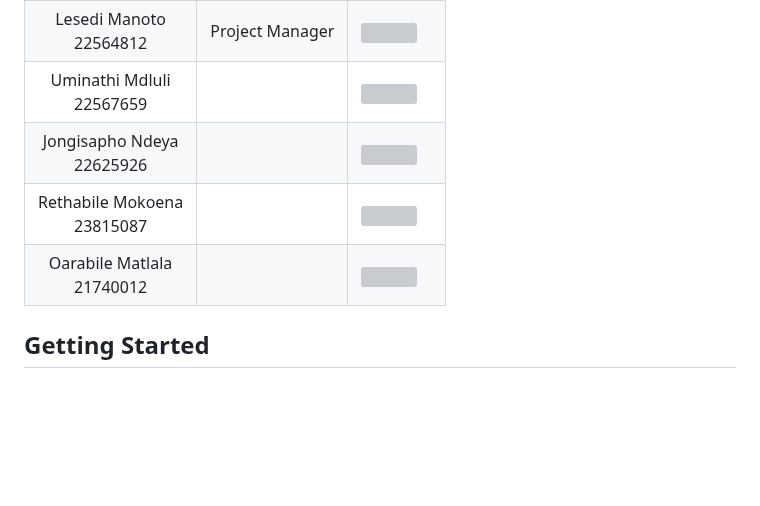
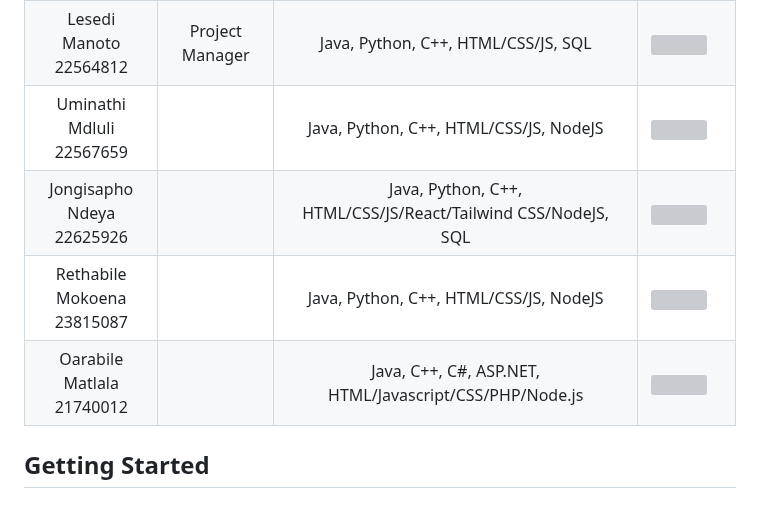
Before and after one commit to COS301-SE-2025/Future-Feed, a Markdown page: README.md, the part around one of its changes. Drawn GitHub-style; blank space fills up the shorter version; grey boxes are pictures that could not be loaded.

```diff
--- a/README.md
+++ b/README.md
@@ -29,6 +29,9 @@
 	  	</td>
 	  	<td align="center">
 			Project Manager
+	  	</td>
+	    	<td align="center">
+			Java, Python, C++, HTML/CSS/JS, SQL
 	  	</td>
 	  	<td>
 			<a href="https://www.linkedin.com/in/lesedimanoto">
@@ -45,6 +48,9 @@
 	  	</td>
 	  	<td align="center">
 	  	</td>
+	    	<td align="center">
+			Java, Python, C++, HTML/CSS/JS, NodeJS
+	  	</td>
 	  	<td>
 			<a href="https://za.linkedin.com/in/uminathi-mdluli-14b910340">
 				<img src="https://custom-icon-badges.demolab.com/badge/LinkedIn-0A66C2?logo=linkedin-white&logoColor=fff">
@@ -59,6 +65,9 @@
 			<br>
 	  	</td>
 	  	<td align="center">
+	  	</td>
+	    	<td align="center">
+			Java, Python, C++, HTML/CSS/JS/React/Tailwind CSS/NodeJS, SQL
 	  	</td>
 	  	<td>
 			<a href="http://www.linkedin.com/in/jongisapho-ndeya-101676253">
@@ -75,6 +84,9 @@
 	  	</td>
 	  	<td align="center">
 	  	</td>
+	    	<td align="center">
+			Java, Python, C++, HTML/CSS/JS, NodeJS
+	  	</td>
 	  	<td>
 			<a href="https://www.linkedin.com/in/rethabile-mokoena/">
 				<img src="https://custom-icon-badges.demolab.com/badge/LinkedIn-0A66C2?logo=linkedin-white&logoColor=fff">
@@ -89,6 +101,9 @@
 			<br>
 	  	</td>
 	  	<td align="center">
+	  	</td>
+	    	<td align="center">
+			Java, C++, C#, ASP.NET, HTML/Javascript/CSS/PHP/Node.js
 	  	</td>
 	  	<td>
 			<a href="www.linkedin.com/in/oarabile-matlala-849627341">
```
Also changed, not shown: other parts of README.md (+1 -1 lines).
